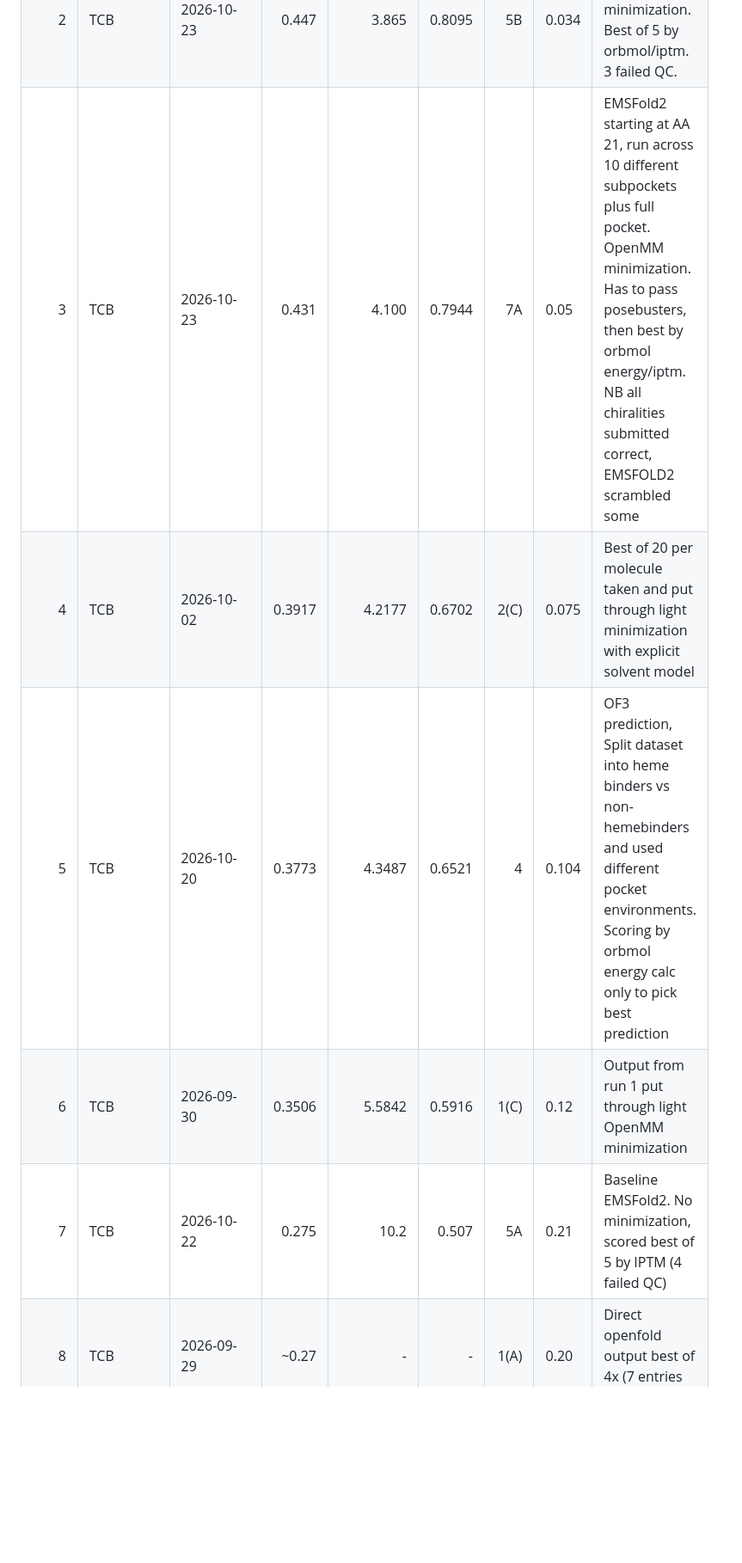
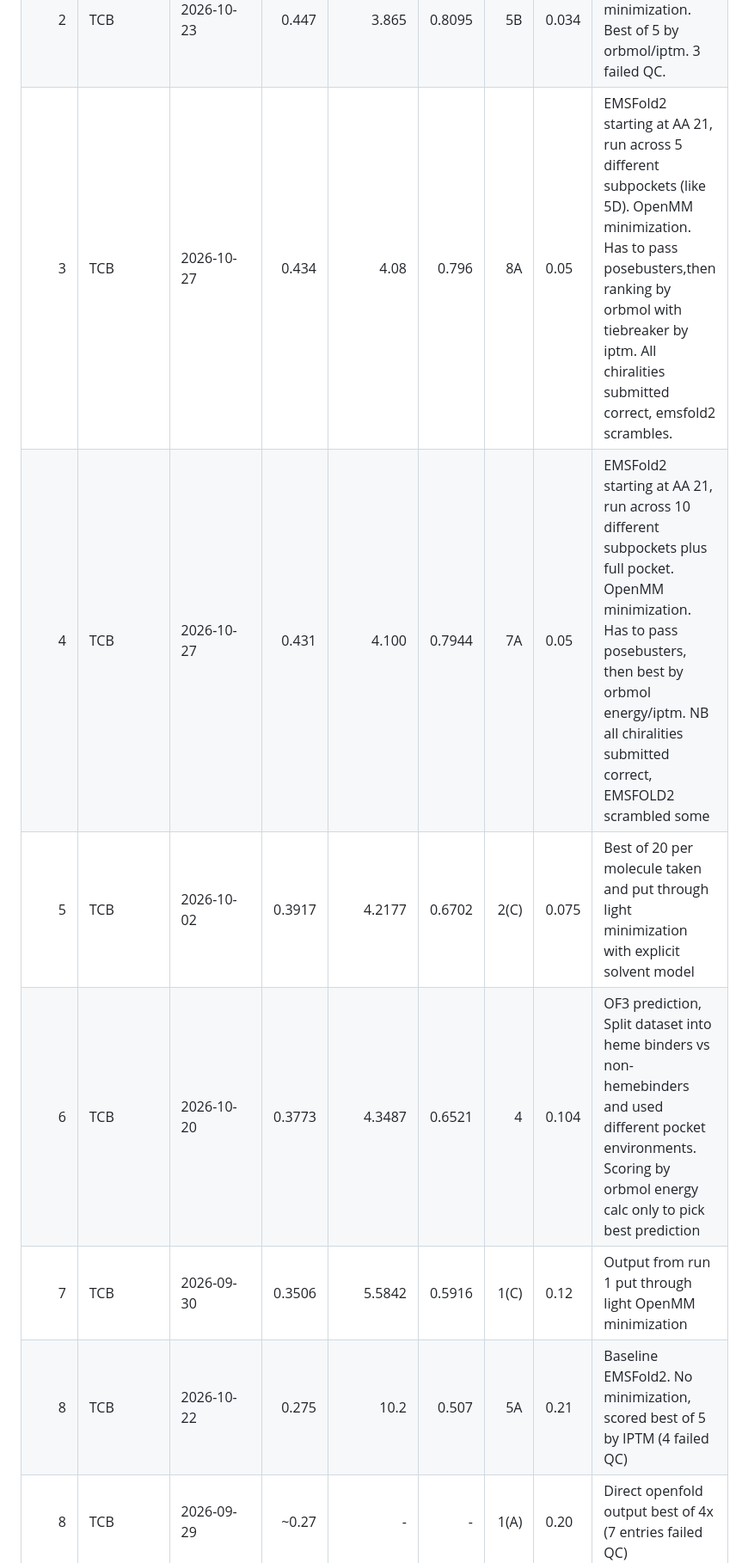
Before and after one commit to bdelabarreC/bdelabarreC-OpenADMET-Cyp3A4-Structure-Challenge, a Markdown page: README.md, the part around the change. Shown at 86% size. Rendered like a GitHub page; blank space fills up the shorter version.

Commit message:
Revise leaderboard data in README
Updated leaderboard entries with new results and rankings.

```diff
--- a/README.md
+++ b/README.md
@@ -9,11 +9,12 @@ Most recently updated competition standings (live table at HF: https://huggingfa
 |-----:|----------|------------|---------:|--------:|---------:|---------:|--------|----------|
 | 1 | TCB | 2026-10-25 | 0.457  | 3.786  | 0.8107 | 5D   | 0.023 | ESMFold2, all structures folded with same pocket defintion but then refined in 2 different groups (heme binder vs non-binder) |
 | 2 | TCB | 2026-10-23 | 0.447  | 3.865  | 0.8095 | 5B   | 0.034 | EMSFold2.  OpenMM minimization.  Best of 5 by orbmol/iptm.  3 failed QC. |
-| 3 | TCB | 2026-10-23 | 0.431  | 4.100  | 0.7944 | 7A   | 0.05 | EMSFold2 starting at AA 21, run across 10 different subpockets plus full pocket.  OpenMM minimization.  Has to pass posebusters, then best by orbmol energy/iptm.  NB all chiralities submitted correct, EMSFOLD2 scrambled some |
-| 4 | TCB | 2026-10-02 | 0.3917 | 4.2177 | 0.6702 | 2(C) | 0.075 | Best of 20 per molecule taken and put through light minimization with explicit solvent model |
-| 5 | TCB | 2026-10-20 | 0.3773 | 4.3487 | 0.6521 | 4    | 0.104 | OF3 prediction, Split dataset into heme binders vs non-hemebinders and used different pocket environments.  Scoring by orbmol energy calc only to pick best prediction |
-| 6 | TCB | 2026-09-30 | 0.3506 | 5.5842 | 0.5916 | 1(C) | 0.12 | Output from run 1 put through light OpenMM minimization |
-| 7 | TCB | 2026-10-22 | 0.275  | 10.2 | 0.507 | 5A | 0.21 | Baseline EMSFold2.  No minimization, scored best of 5 by IPTM (4 failed QC) |
+| 3 | TCB | 2026-10-27 | 0.434 | 4.08  | 0.796 | 8A   | 0.05 | EMSFold2 starting at AA 21, run across 5 different subpockets (like 5D).  OpenMM minimization.  Has to pass posebusters,then ranking by orbmol with tiebreaker by iptm.  All chiralities submitted correct, emsfold2 scrambles.
+| 4 | TCB | 2026-10-27 | 0.431  | 4.100  | 0.7944 | 7A   | 0.05 | EMSFold2 starting at AA 21, run across 10 different subpockets plus full pocket.  OpenMM minimization.  Has to pass posebusters, then best by orbmol energy/iptm.  NB all chiralities submitted correct, EMSFOLD2 scrambled some |
+| 5 | TCB | 2026-10-02 | 0.3917 | 4.2177 | 0.6702 | 2(C) | 0.075 | Best of 20 per molecule taken and put through light minimization with explicit solvent model |
+| 6 | TCB | 2026-10-20 | 0.3773 | 4.3487 | 0.6521 | 4    | 0.104 | OF3 prediction, Split dataset into heme binders vs non-hemebinders and used different pocket environments.  Scoring by orbmol energy calc only to pick best prediction |
+| 7 | TCB | 2026-09-30 | 0.3506 | 5.5842 | 0.5916 | 1(C) | 0.12 | Output from run 1 put through light OpenMM minimization |
+| 8 | TCB | 2026-10-22 | 0.275  | 10.2 | 0.507 | 5A | 0.21 | Baseline EMSFold2.  No minimization, scored best of 5 by IPTM (4 failed QC) |
 | 8 | TCB | 2026-09-29 | ~0.27  | -      | -      | 1(A) | 0.20 | Direct openfold output best of 4x (7 entries failed QC) |
 
 
```
